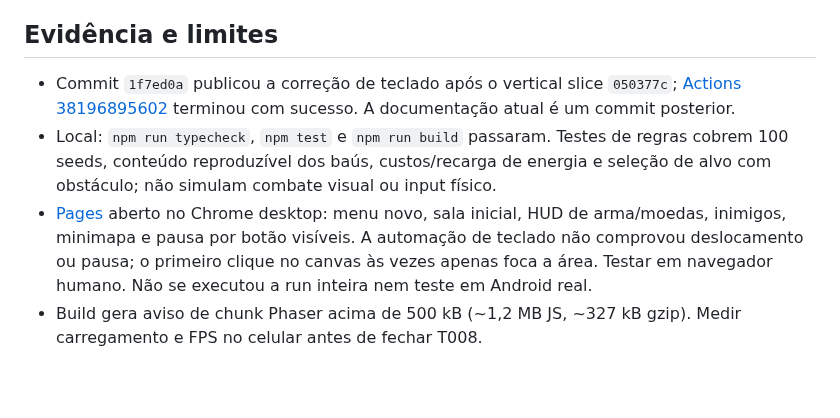
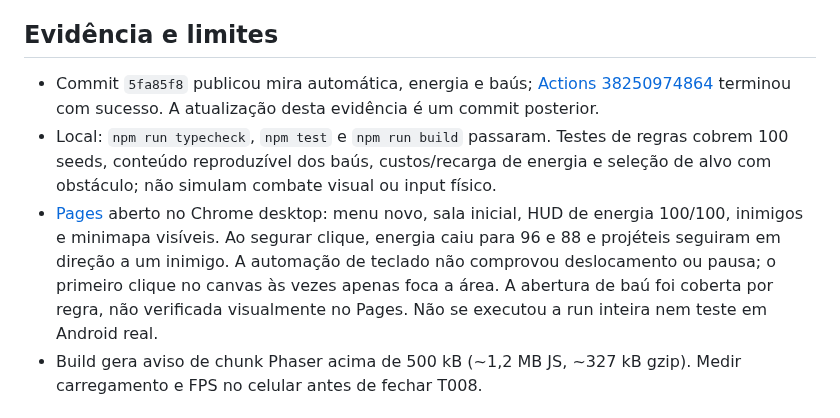
Before and after one commit to JaoDaJunq/Junq_SoulKnight, a Markdown page: docs/HANDOFF.md, the part around the change. Rendered like a GitHub page; blank space fills up the shorter version.

Commit message:
docs: record Pages auto-target and energy smoke test

```diff
--- a/docs/HANDOFF.md
+++ b/docs/HANDOFF.md
@@ -10,9 +10,9 @@
 
 ## Evidência e limites
 
-- Commit `1f7ed0a` publicou a correção de teclado após o vertical slice `050377c`; [Actions 38196895602](https://github.com/JaoDaJunq/Junq_SoulKnight/actions/runs/38196895602) terminou com sucesso. A documentação atual é um commit posterior.
+- Commit `5fa85f8` publicou mira automática, energia e baús; [Actions 38250974864](https://github.com/JaoDaJunq/Junq_SoulKnight/actions/runs/38250974864) terminou com sucesso. A atualização desta evidência é um commit posterior.
 - Local: `npm run typecheck`, `npm test` e `npm run build` passaram. Testes de regras cobrem 100 seeds, conteúdo reproduzível dos baús, custos/recarga de energia e seleção de alvo com obstáculo; não simulam combate visual ou input físico.
-- [Pages](https://jaodajunq.github.io/Junq_SoulKnight/) aberto no Chrome desktop: menu novo, sala inicial, HUD de arma/moedas, inimigos, minimapa e pausa por botão visíveis. A automação de teclado não comprovou deslocamento ou pausa; o primeiro clique no canvas às vezes apenas foca a área. Testar em navegador humano. Não se executou a run inteira nem teste em Android real.
+- [Pages](https://jaodajunq.github.io/Junq_SoulKnight/) aberto no Chrome desktop: menu novo, sala inicial, HUD de energia 100/100, inimigos e minimapa visíveis. Ao segurar clique, energia caiu para 96 e 88 e projéteis seguiram em direção a um inimigo. A automação de teclado não comprovou deslocamento ou pausa; o primeiro clique no canvas às vezes apenas foca a área. A abertura de baú foi coberta por regra, não verificada visualmente no Pages. Não se executou a run inteira nem teste em Android real.
 - Build gera aviso de chunk Phaser acima de 500 kB (~1,2 MB JS, ~327 kB gzip). Medir carregamento e FPS no celular antes de fechar T008.
 
 ## Próximo trabalho: concluir T008
```
